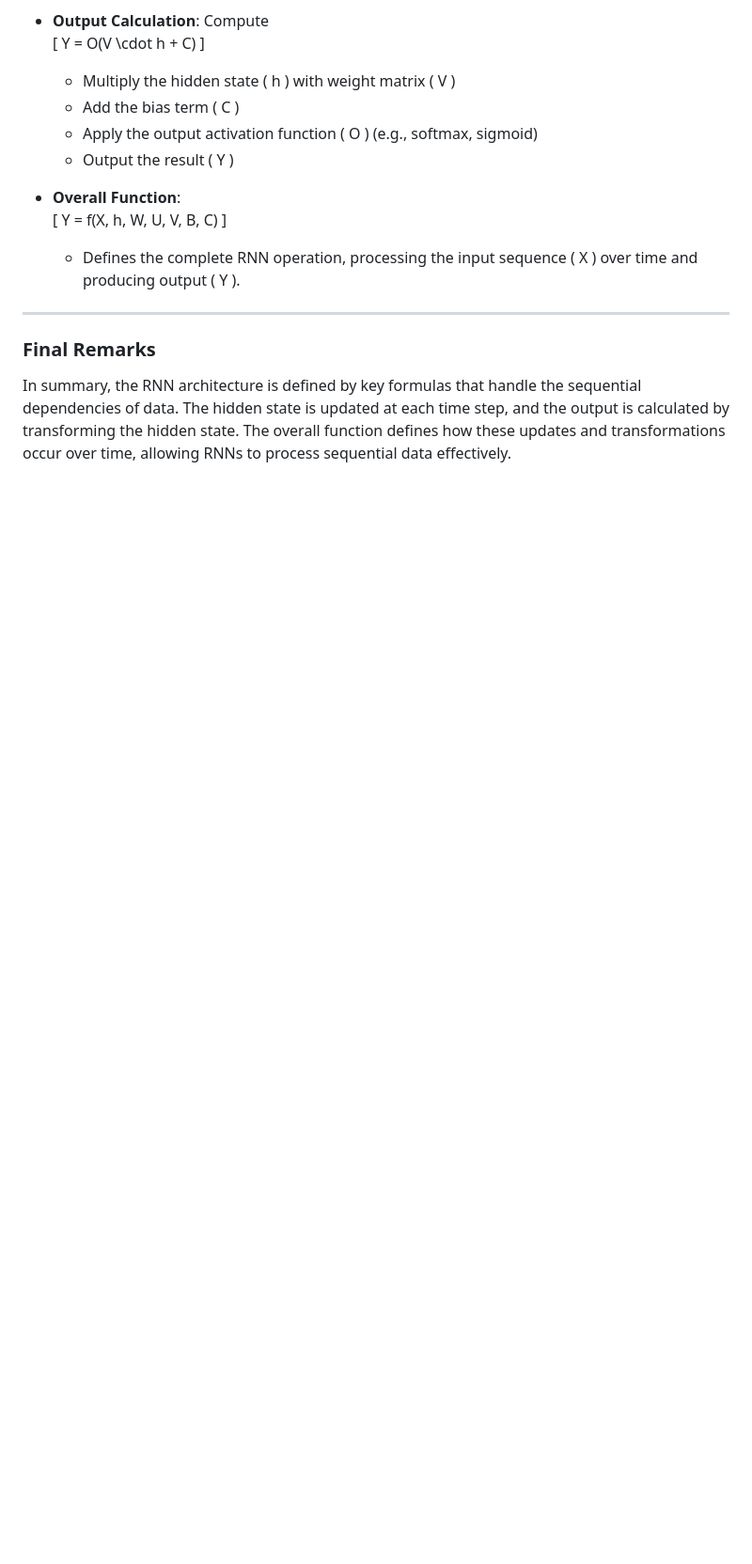
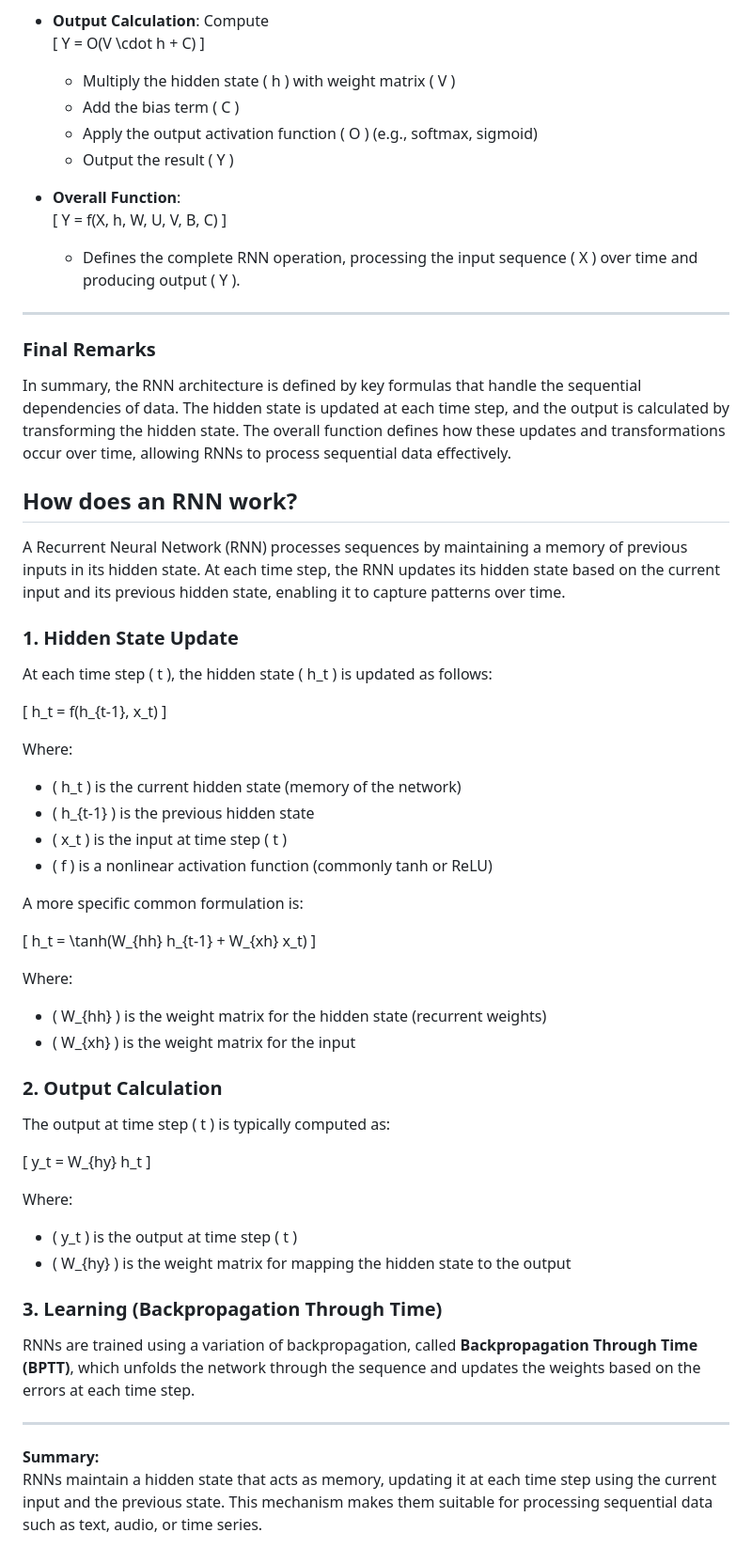
Before and after one commit to SumaiyaTarannumNoor/All-that-I-have-tried-and-learned, a Markdown page: Machine Learning - NLP/RNN/RNN.md, the part around the change. Shown at 94% size. GitHub-like rendering; blank space fills up the shorter version.

```diff
--- a/Machine Learning - NLP/RNN/RNN.md
+++ b/Machine Learning - NLP/RNN/RNN.md
@@ -247,3 +247,57 @@ These formulas show how RNNs handle sequential data by retaining information in
 ### Final Remarks
 
 In summary, the RNN architecture is defined by key formulas that handle the sequential dependencies of data. The hidden state is updated at each time step, and the output is calculated by transforming the hidden state. The overall function defines how these updates and transformations occur over time, allowing RNNs to process sequential data effectively.
+
+
+
+## How does an RNN work?
+
+A Recurrent Neural Network (RNN) processes sequences by maintaining a memory of previous inputs in its hidden state. At each time step, the RNN updates its hidden state based on the current input and its previous hidden state, enabling it to capture patterns over time.
+
+### 1. Hidden State Update
+
+At each time step \( t \), the hidden state \( h_t \) is updated as follows:
+
+\[
+h_t = f(h_{t-1}, x_t)
+\]
+
+Where:
+
+- \( h_t \) is the current hidden state (memory of the network)
+- \( h_{t-1} \) is the previous hidden state
+- \( x_t \) is the input at time step \( t \)
+- \( f \) is a nonlinear activation function (commonly tanh or ReLU)
+
+A more specific common formulation is:
+
+\[
+h_t = \tanh(W_{hh} h_{t-1} + W_{xh} x_t)
+\]
+
+Where:
+
+- \( W_{hh} \) is the weight matrix for the hidden state (recurrent weights)
+- \( W_{xh} \) is the weight matrix for the input
+
+### 2. Output Calculation
+
+The output at time step \( t \) is typically computed as:
+
+\[
+y_t = W_{hy} h_t
+\]
+
+Where:
+
+- \( y_t \) is the output at time step \( t \)
+- \( W_{hy} \) is the weight matrix for mapping the hidden state to the output
+
+### 3. Learning (Backpropagation Through Time)
+
+RNNs are trained using a variation of backpropagation, called **Backpropagation Through Time (BPTT)**, which unfolds the network through the sequence and updates the weights based on the errors at each time step.
+
+---
+
+**Summary:**
+RNNs maintain a hidden state that acts as memory, updating it at each time step using the current input and the previous state. This mechanism makes them suitable for processing sequential data such as text, audio, or time series.
```
